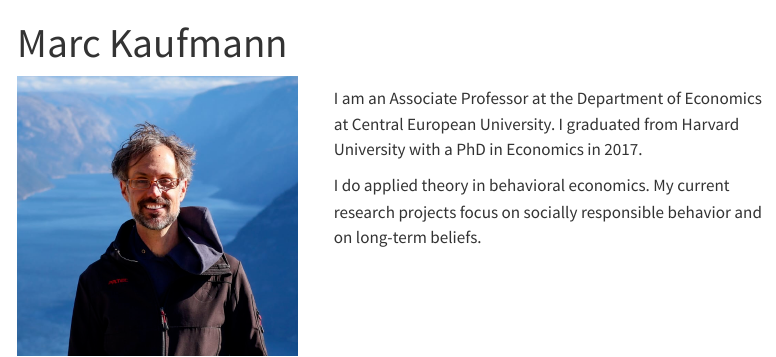
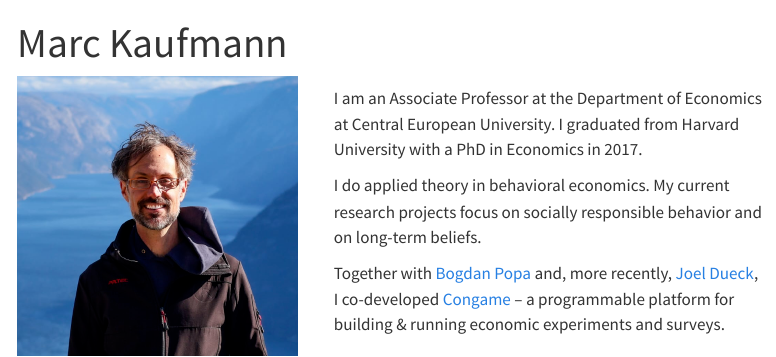
Before and after one commit to MarcKaufmann/personal-website, a Quarto document (index.qmd): the page in a window 1100 px wide, from its top. Rendered offline with R 4.5, knitr and Pandoc in place of Quarto, with nearby package versions; menus at the side of the page are left out.

Commit message:
home: update description

```diff
--- a/index.qmd
+++ b/index.qmd
@@ -13,6 +13,8 @@ title: "Marc Kaufmann"
 I am an Associate Professor at the Department of Economics at Central European University. I graduated from Harvard University with a PhD in Economics in 2017.
 
 I do applied theory in behavioral economics. My current research projects focus on socially responsible behavior and on long-term beliefs.
+
+Together with [Bogdan Popa](defn.io) and, more recently, [Joel Dueck](https://joeldueck.com/), I co-developed [Congame](https://github.com/MarcKaufmann/congame) -- a programmable platform for building & running economic experiments and surveys.
 :::
 :::::
 
```
Also changed, not shown: 2 other files.
